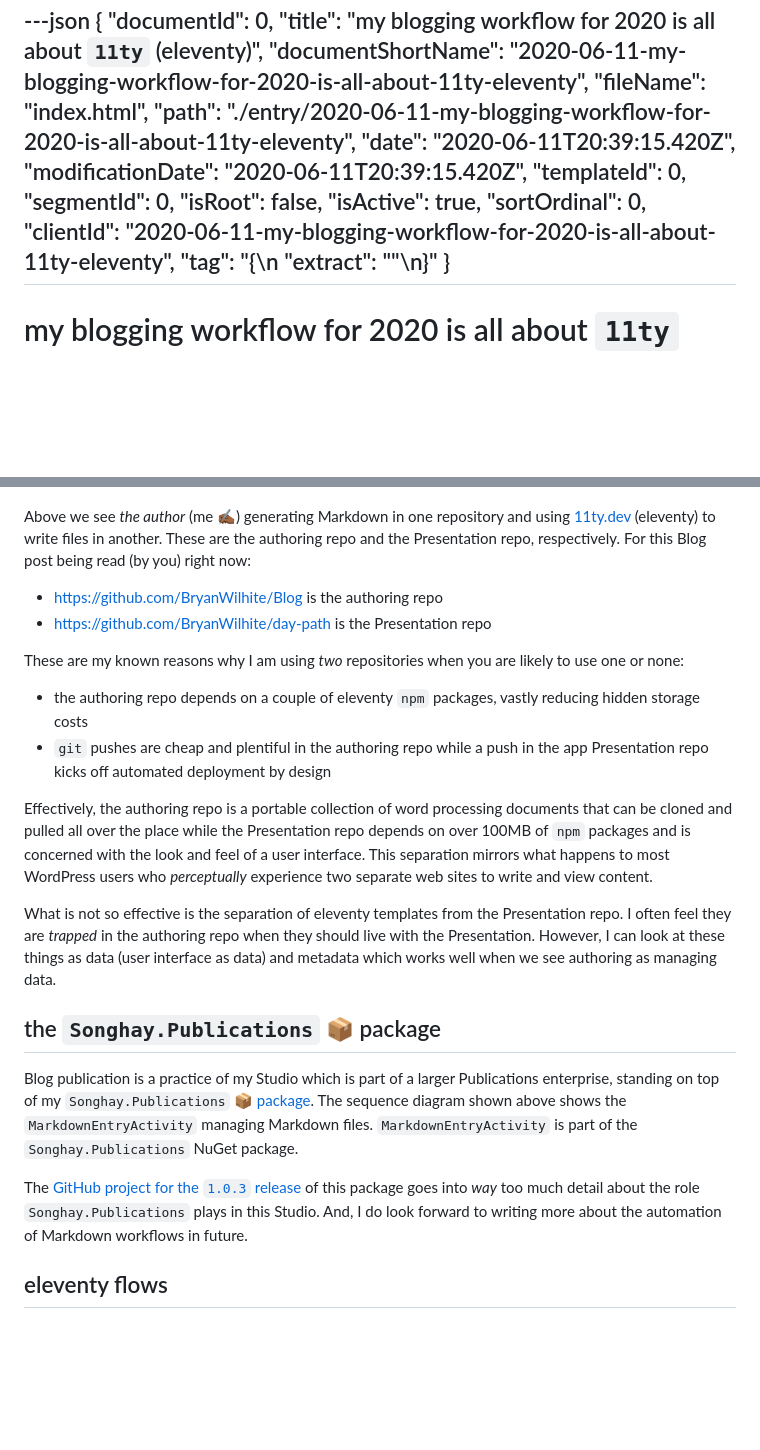
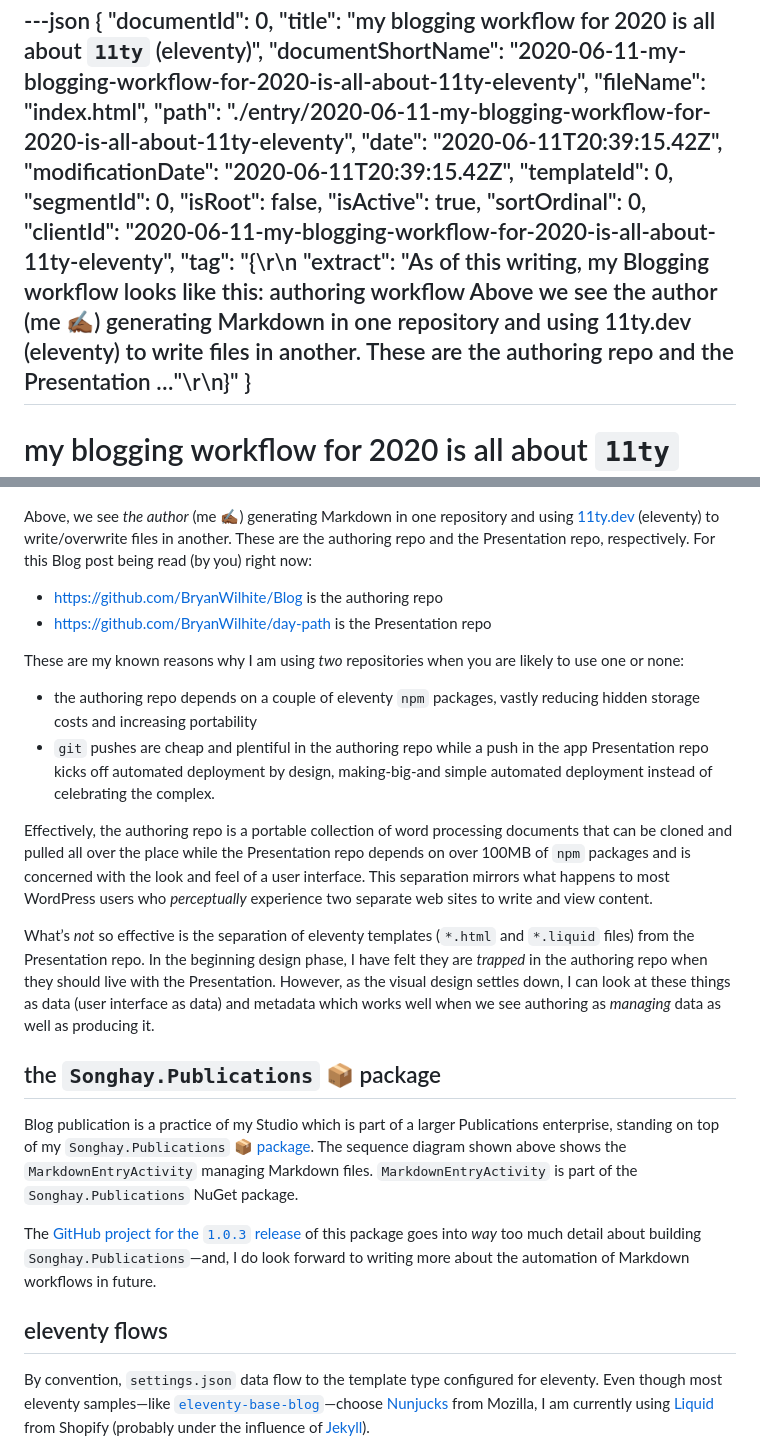
Before and after one commit to BryanWilhite/Blog, a Markdown page: presentation-drafts/2020-06-11-my-blogging-workflow-for-2020-is-all-about-11ty-eleventy.md, 2 parts joined by grey strips. Rendered like a GitHub page; blank space fills up the shorter version.

```diff
--- a/presentation-drafts/2020-06-11-my-blogging-workflow-for-2020-is-all-about-11ty-eleventy.md
+++ b/presentation-drafts/2020-06-11-my-blogging-workflow-for-2020-is-all-about-11ty-eleventy.md
@@ -5,15 +5,15 @@
   "documentShortName": "2020-06-11-my-blogging-workflow-for-2020-is-all-about-11ty-eleventy",
   "fileName": "index.html",
   "path": "./entry/2020-06-11-my-blogging-workflow-for-2020-is-all-about-11ty-eleventy",
-  "date": "2020-06-11T20:39:15.420Z",
-  "modificationDate": "2020-06-11T20:39:15.420Z",
+  "date": "2020-06-11T20:39:15.42Z",
+  "modificationDate": "2020-06-11T20:39:15.42Z",
   "templateId": 0,
   "segmentId": 0,
   "isRoot": false,
   "isActive": true,
   "sortOrdinal": 0,
   "clientId": "2020-06-11-my-blogging-workflow-for-2020-is-all-about-11ty-eleventy",
-  "tag": "{\n  \"extract\": \"\"\n}"
+  "tag": "{\r\n  \"extract\": \"As of this writing, my Blogging workflow looks like this: authoring workflow Above we see the author (me ✍🏾) generating Markdown in one repository and using 11ty.dev (eleventy) to write files in another. These are the authoring repo and the Presentation …\"\r\n}"
 }
 ---
 
@@ -23,26 +23,27 @@ As of this writing, my Blogging workflow looks like this:
 
 ![authoring workflow](../presentation/image/day-path-2020-06-11-14-56-01.png)
 
-Above we see _the author_ (me ✍🏾) generating Markdown in one repository and using [11ty.dev](https://www.11ty.dev/) (eleventy) to write files in another. These are the authoring repo and the Presentation repo, respectively. For this Blog post being read (by you) right now:
+Above, we see _the author_ (me ✍🏾) generating Markdown in one repository and using [11ty.dev](https://www.11ty.dev/) (eleventy) to write/overwrite files in another. These are the authoring repo and the Presentation repo, respectively. For this Blog post being read (by you) right now:
 
 - <https://github.com/BryanWilhite/Blog> is the authoring repo
 - <https://github.com/BryanWilhite/day-path> is the Presentation repo
 
 These are my known reasons why I am using _two_ repositories when you are likely to use one or none:
 
-- the authoring repo depends on a couple of eleventy `npm` packages, vastly reducing hidden storage costs
-- `git` pushes are cheap and plentiful in the authoring repo while a push in the app Presentation repo kicks off automated deployment by design
+- the authoring repo depends on a couple of eleventy `npm` packages, vastly reducing hidden storage costs and increasing portability
+- `git` pushes are cheap and plentiful in the authoring repo while a push in the app Presentation repo kicks off automated deployment by design, making-big-and simple automated deployment instead of celebrating the complex.
 
 Effectively, the authoring repo is a portable collection of word processing documents that can be cloned and pulled all over the place while the Presentation repo depends on over 100MB of `npm` packages and is concerned with the look and feel of a user interface. This separation mirrors what happens to most WordPress users who _perceptually_ experience two separate web sites to write and view content.
 
-What is not so effective is the separation of eleventy templates from the Presentation repo. I often feel they are _trapped_ in the authoring repo when they should live with the Presentation. However, I can look at these things as data (user interface as data) and metadata which works well when we see authoring as managing data.
+What’s _not_ so effective is the separation of eleventy templates (`*.html` and `*.liquid` files) from the Presentation repo. In the beginning design phase, I have felt they are _trapped_ in the authoring repo when they should live with the Presentation. However, as the visual design settles down, I can look at these things as data (user interface as data) and metadata which works well when we see authoring as _managing_ data as well as producing it.
 
 ## the `Songhay.Publications` 📦 package
 
 Blog publication is a practice of my Studio which is part of a larger Publications enterprise, standing on top of my `Songhay.Publications` [📦 package](https://www.nuget.org/packages/Songhay.Publications/). The sequence diagram shown above shows the `MarkdownEntryActivity` managing Markdown files. `MarkdownEntryActivity` is part of the `Songhay.Publications` NuGet package.
 
-The [GitHub project for the `1.0.3` release](https://github.com/BryanWilhite/Songhay.Publications/projects/1) of this package goes into _way_ too much detail about the role `Songhay.Publications` plays in this Studio. And, I do look forward to writing more about the automation of Markdown workflows in future.
+The [GitHub project for the `1.0.3` release](https://github.com/BryanWilhite/Songhay.Publications/projects/1) of this package goes into _way_ too much detail about building `Songhay.Publications`—and, I do look forward to writing more about the automation of Markdown workflows in future.
 
 ## eleventy flows
 
+By convention, `settings.json` data flow to the template type configured for eleventy. Even though most eleventy samples—like [`eleventy-base-blog`](https://github.com/11ty/eleventy-base-blog)—choose [Nunjucks](https://mozilla.github.io/nunjucks/) from Mozilla, I am currently using [Liquid](https://shopify.github.io/liquid/) from Shopify (probably under the influence of [Jekyll](https://jekyllrb.com/)).
 
```
Also changed, not shown: other parts of presentation-drafts/2020-06-11-my-blogging-workflow-for-2020-is-all-about-11ty-eleventy.md (+19 -2 lines), presentation/image/day-path-2020-06-12-14-06-49.png (added), presentation/image/day-path-2020-06-12-14-10-28.png (added), 1 other file.
